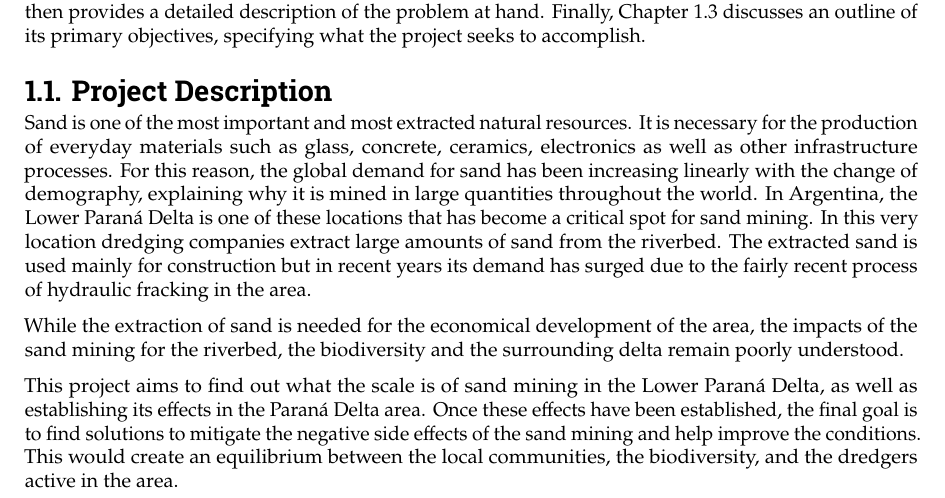
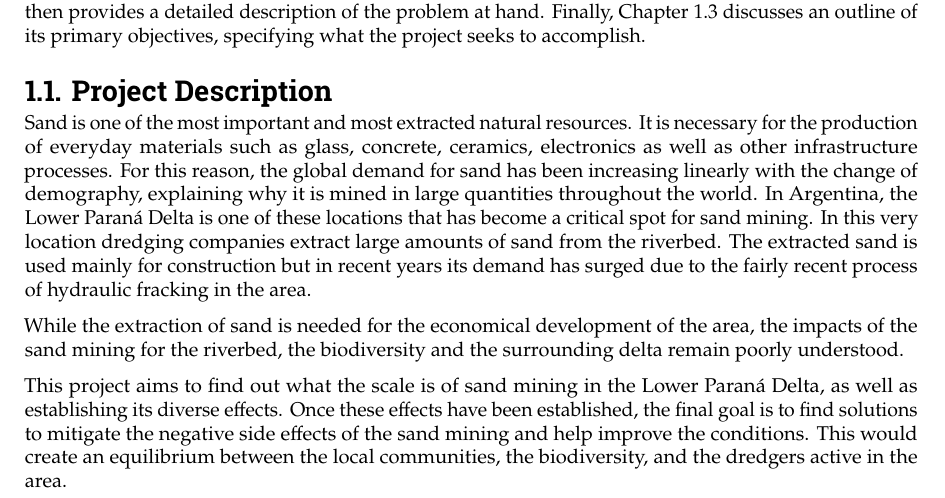
Before and after one commit to Njeapp2/bibtex, a LaTeX thesis (report.tex, which reads mainmatter/1-Introduction.tex): part of page 7 of 122, cut so that both start at the same text. Compiled offline with pdfLaTeX.

Commit message:
Update on Overleaf.

```diff
--- a/mainmatter/1-Introduction.tex
+++ b/mainmatter/1-Introduction.tex
@@ -10,7 +10,7 @@ Sand is one of the most important and most extracted natural resources. It is ne
 
 While the extraction of sand is needed for the economical development of the area, the impacts of the sand mining for the riverbed, the biodiversity and the surrounding delta remain poorly understood.
 
-This project aims to find out what the scale is of sand mining in the Lower Paraná Delta, as well as establishing its effects in the Paraná Delta area. Once these effects have been established, the final goal is to find solutions to mitigate the negative side effects of the sand mining and help improve the conditions. This would create an equilibrium between the local communities, the biodiversity, and the dredgers active in the area.
+This project aims to find out what the scale is of sand mining in the Lower Paraná Delta, as well as establishing its diverse effects. Once these effects have been established, the final goal is to find solutions to mitigate the negative side effects of the sand mining and help improve the conditions. This would create an equilibrium between the local communities, the biodiversity, and the dredgers active in the area.
 
 \begin{figure}[H]
     \centering    \includegraphics[width=0.70\linewidth]{figures/ch2/Paraná.png}
```
